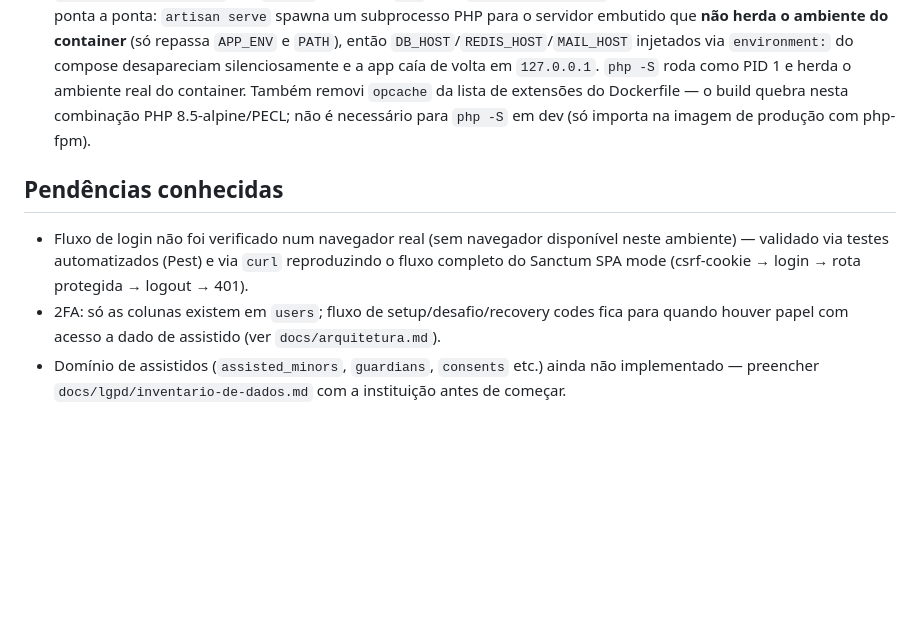
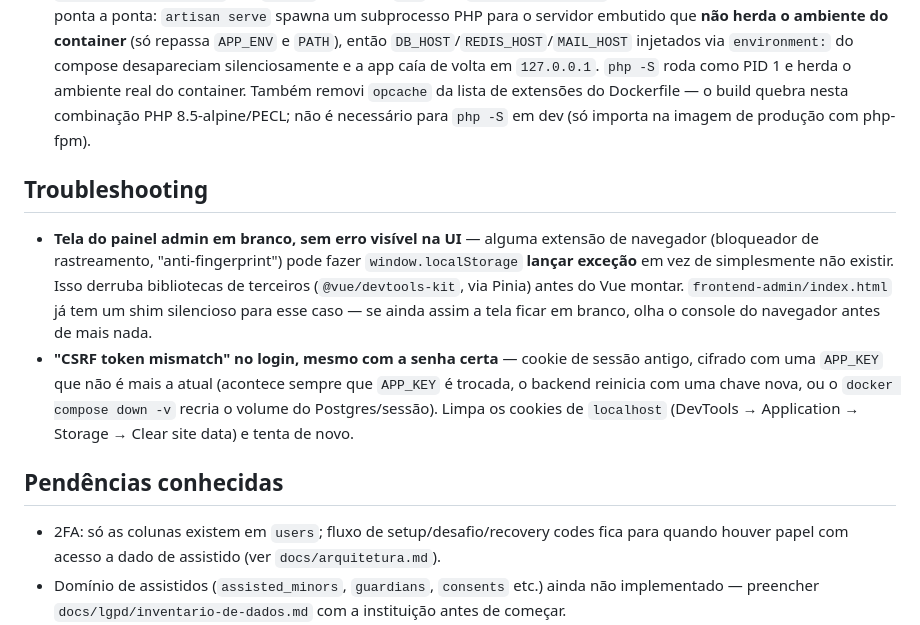
Before and after one commit to tghelere/lafl, a Markdown page: README.md, the part around the change. GitHub-like rendering; blank space fills up the shorter version.

Commit message:
docs: adiciona troubleshooting e confirma login validado em navegador real
Login testado de ponta a ponta em Chrome e Firefox reais (não só
headless/curl) — tela branca por extensão bloqueando localStorage e
"CSRF token mismatch" por cookie de sessão antigo (chave rotacionada
durante o debug do Docker) foram diagnosticados e resolvidos nesta
sessão. Documentado como troubleshooting para não precisar
re-investigar da próxima vez.

```diff
--- a/README.md
+++ b/README.md
@@ -176,11 +176,22 @@ Registradas com justificativa nos commits correspondentes; resumo:
   Dockerfile — o build quebra nesta combinação PHP 8.5-alpine/PECL; não é necessário para
   `php -S` em dev (só importa na imagem de produção com php-fpm).
 
+## Troubleshooting
+
+- **Tela do painel admin em branco, sem erro visível na UI** — alguma extensão de navegador
+  (bloqueador de rastreamento, "anti-fingerprint") pode fazer `window.localStorage` **lançar
+  exceção** em vez de simplesmente não existir. Isso derruba bibliotecas de terceiros
+  (`@vue/devtools-kit`, via Pinia) antes do Vue montar. `frontend-admin/index.html` já tem um
+  shim silencioso para esse caso — se ainda assim a tela ficar em branco, olha o console do
+  navegador antes de mais nada.
+- **"CSRF token mismatch" no login, mesmo com a senha certa** — cookie de sessão antigo,
+  cifrado com uma `APP_KEY` que não é mais a atual (acontece sempre que `APP_KEY` é trocada,
+  o backend reinicia com uma chave nova, ou o `docker compose down -v` recria o volume do
+  Postgres/sessão). Limpa os cookies de `localhost` (DevTools → Application → Storage →
+  Clear site data) e tenta de novo.
+
 ## Pendências conhecidas
 
-- Fluxo de login não foi verificado num navegador real (sem navegador disponível neste
-  ambiente) — validado via testes automatizados (Pest) e via `curl` reproduzindo o fluxo
-  completo do Sanctum SPA mode (csrf-cookie → login → rota protegida → logout → 401).
 - 2FA: só as colunas existem em `users`; fluxo de setup/desafio/recovery codes fica para
   quando houver papel com acesso a dado de assistido (ver `docs/arquitetura.md`).
 - Domínio de assistidos (`assisted_minors`, `guardians`, `consents` etc.) ainda não
```
